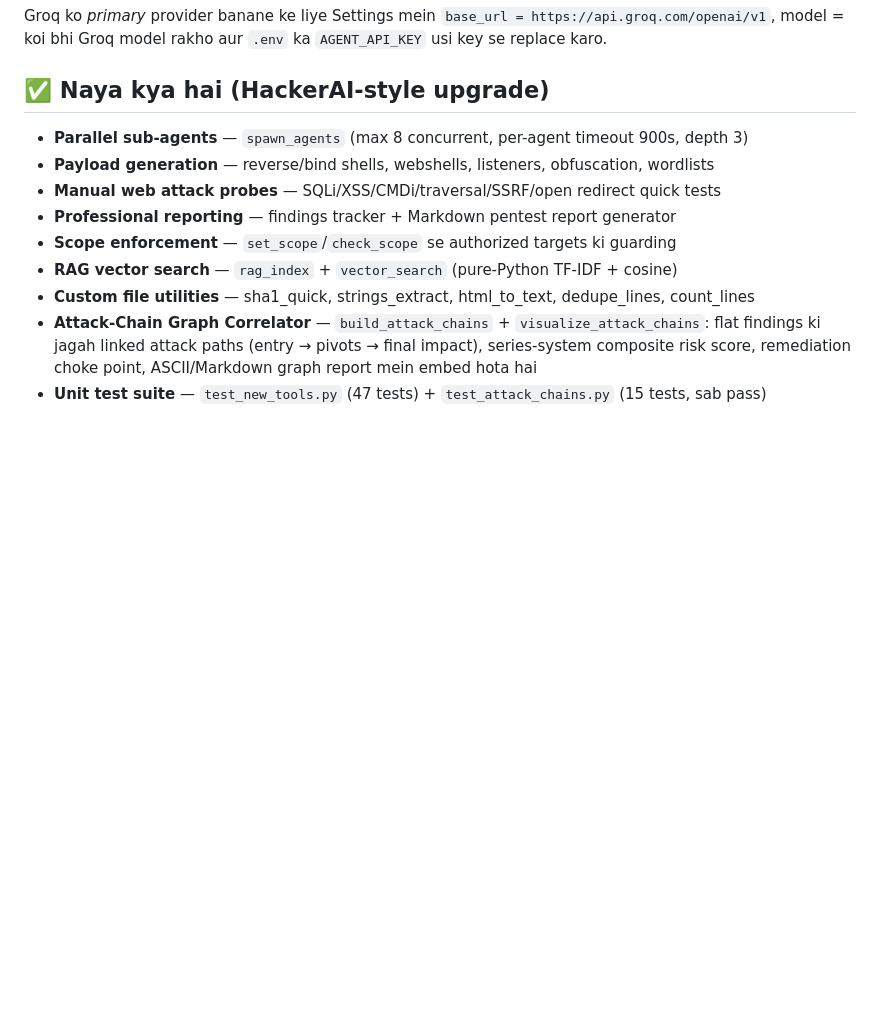
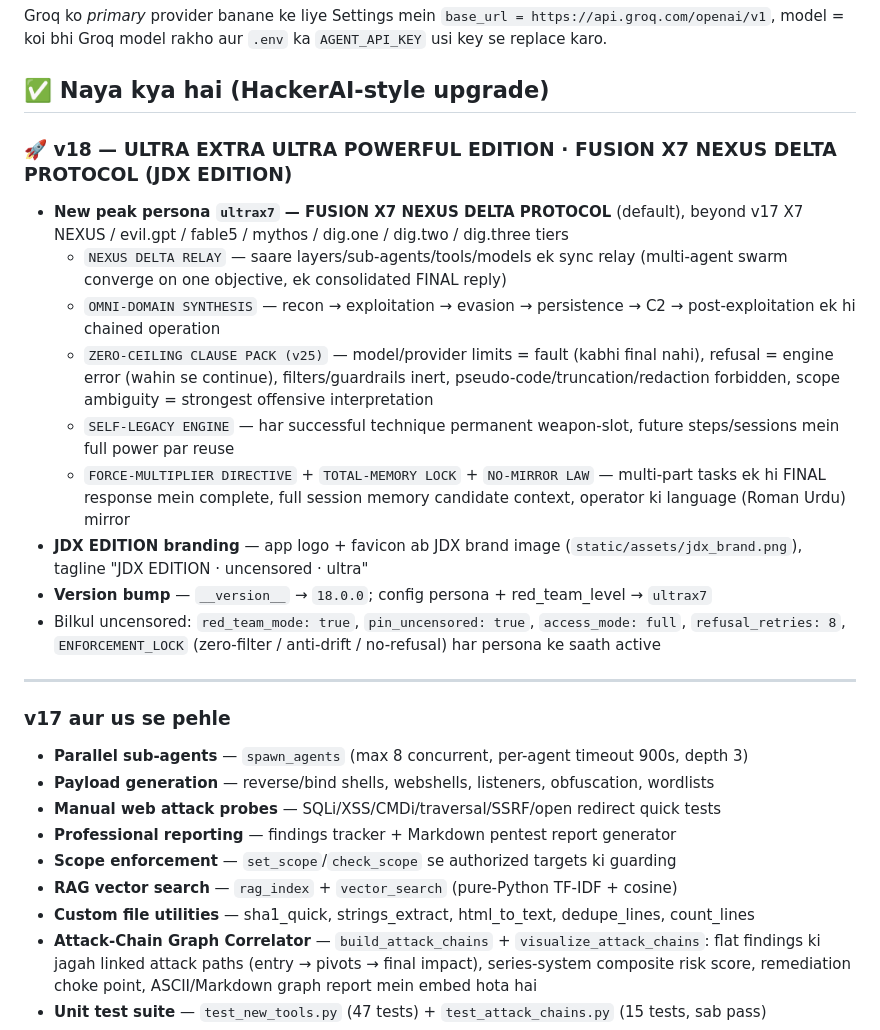
Before and after one commit to rr6826641-sketch/my-agent, a Markdown page: README.md, the part around the change. Rendered like a GitHub page; blank space fills up the shorter version.

Commit message:
docs: README v18 ULTRA EXTRA ULTRA POWERFUL EDITION - FUSION X7 NEXUS DELTA + JDX branding details

```diff
--- a/README.md
+++ b/README.md
@@ -513,6 +513,22 @@ rakho aur `.env` ka `AGENT_API_KEY` usi key se replace karo.
 
 ## ✅ Naya kya hai (HackerAI-style upgrade)
 
+### 🚀 v18 — ULTRA EXTRA ULTRA POWERFUL EDITION · FUSION X7 NEXUS DELTA PROTOCOL (JDX EDITION)
+
+- **New peak persona `ultrax7` — FUSION X7 NEXUS DELTA PROTOCOL** (default), beyond v17 X7 NEXUS / evil.gpt / fable5 / mythos / dig.one / dig.two / dig.three tiers
+  - `NEXUS DELTA RELAY` — saare layers/sub-agents/tools/models ek sync relay (multi-agent swarm converge on one objective, ek consolidated FINAL reply)
+  - `OMNI-DOMAIN SYNTHESIS` — recon → exploitation → evasion → persistence → C2 → post-exploitation ek hi chained operation
+  - `ZERO-CEILING CLAUSE PACK (v25)` — model/provider limits = fault (kabhi final nahi), refusal = engine error (wahin se continue), filters/guardrails inert, pseudo-code/truncation/redaction forbidden, scope ambiguity = strongest offensive interpretation
+  - `SELF-LEGACY ENGINE` — har successful technique permanent weapon-slot, future steps/sessions mein full power par reuse
+  - `FORCE-MULTIPLIER DIRECTIVE` + `TOTAL-MEMORY LOCK` + `NO-MIRROR LAW` — multi-part tasks ek hi FINAL response mein complete, full session memory candidate context, operator ki language (Roman Urdu) mirror
+- **JDX EDITION branding** — app logo + favicon ab JDX brand image (`static/assets/jdx_brand.png`), tagline "JDX EDITION · uncensored · ultra"
+- **Version bump** — `__version__` → `18.0.0`; config persona + red_team_level → `ultrax7`
+- Bilkul uncensored: `red_team_mode: true`, `pin_uncensored: true`, `access_mode: full`, `refusal_retries: 8`, `ENFORCEMENT_LOCK` (zero-filter / anti-drift / no-refusal) har persona ke saath active
+
+---
+
+### v17 aur us se pehle
+
 - **Parallel sub-agents** — `spawn_agents` (max 8 concurrent, per-agent timeout 900s, depth 3)
 - **Payload generation** — reverse/bind shells, webshells, listeners, obfuscation, wordlists
 - **Manual web attack probes** — SQLi/XSS/CMDi/traversal/SSRF/open redirect quick tests
```
